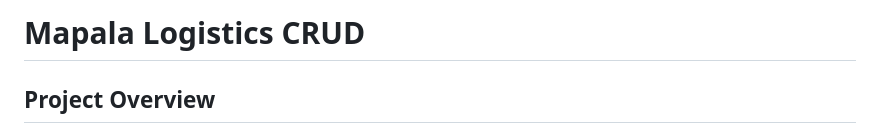
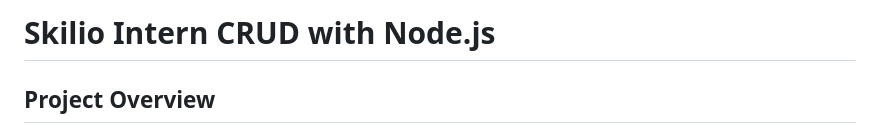
Before and after one commit to dimasjuniorseven/Skilio-Intern-of-Singapore, a Markdown page: README.md, the part around the change. Drawn GitHub-style.

Commit message:
Update README.md 4

```diff
--- a/README.md
+++ b/README.md
@@ -1,4 +1,4 @@
-# Mapala Logistics CRUD
+# Skilio Intern CRUD with Node.js
 
 ## Project Overview
 Mapala Logistics CRUD is a simple web-based application designed for managing logistics data with user authentication. The app allows users to register, log in, and perform CRUD (Create, Read, Update, Delete) operations on logistics items such as product names, quantities, and descriptions. The application is built using Node.js, Express, and SQLite3, and it implements secure password storage using bcrypt.
```
